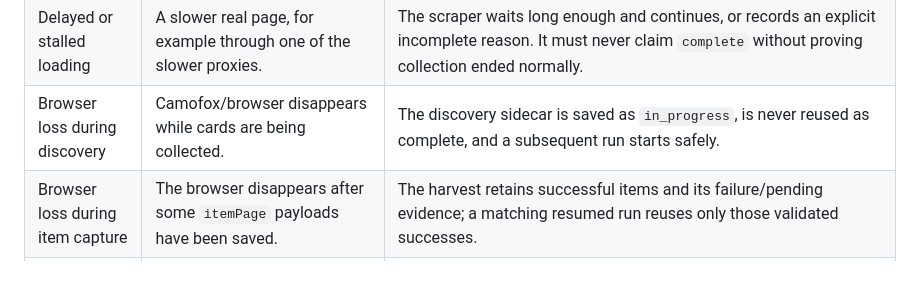
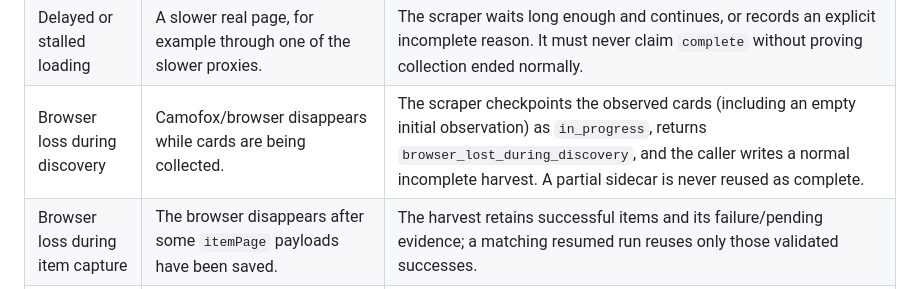
Before and after one commit to tbsisan/restaurant-menu-search, a Markdown page: external-data/menu-scraping/doordash-harvest-validation-checklist.md, the part around the change. GitHub-like rendering.

Commit message:
docs(doordash): clarify browser-loss validation

```diff
--- a/external-data/menu-scraping/doordash-harvest-validation-checklist.md
+++ b/external-data/menu-scraping/doordash-harvest-validation-checklist.md
@@ -12,7 +12,7 @@ DoorDash and Camofox behavior.
 | Large menu | A long menu where DoorDash mounts and unmounts cards while scrolling. | The scroll trace shows item counts increasing in batches; discovery ends `bottom_stable`, not at its cap, and there are no missing or pending item captures. |
 | Duplicate-category item | An item shown in its normal category and in a recommendation shelf such as `Most Ordered`. | The raw item has one ID and multiple `sections`; parsed output intentionally places it in both categories with the same `source_item_id`. |
 | Delayed or stalled loading | A slower real page, for example through one of the slower proxies. | The scraper waits long enough and continues, or records an explicit incomplete reason. It must never claim `complete` without proving collection ended normally. |
-| Browser loss during discovery | Camofox/browser disappears while cards are being collected. | The discovery sidecar is saved as `in_progress`, is never reused as complete, and a subsequent run starts safely. |
+| Browser loss during discovery | Camofox/browser disappears while cards are being collected. | The scraper checkpoints the observed cards (including an empty initial observation) as `in_progress`, returns `browser_lost_during_discovery`, and the caller writes a normal incomplete harvest. A partial sidecar is never reused as complete. |
 | Browser loss during item capture | The browser disappears after some `itemPage` payloads have been saved. | The harvest retains successful items and its failure/pending evidence; a matching resumed run reuses only those validated successes. |
 | Bad `itemPage` responses | HTTP, GraphQL, malformed, changed-shape, or mismatched-item conditions. | The affected item has a specific diagnostic such as `http_error`, `graphql_errors`, or `item_identity_mismatch`, rather than a vague missing result. `pytest external-data/scripts/test_doordash_harvest.py` covers these branches with a trimmed recorded `itemPage` fixture; a natural live failure is optional. |
 | Camofox details | Whether async page evaluation waits correctly, text-selector clicking works, and `window.scrollBy` controls the real menu scroll container. | A large-menu trace proves that scrolling moves the page and loads cards. Rely on text-selector clicking only after observing it on an appropriate noncritical page state. |
```
